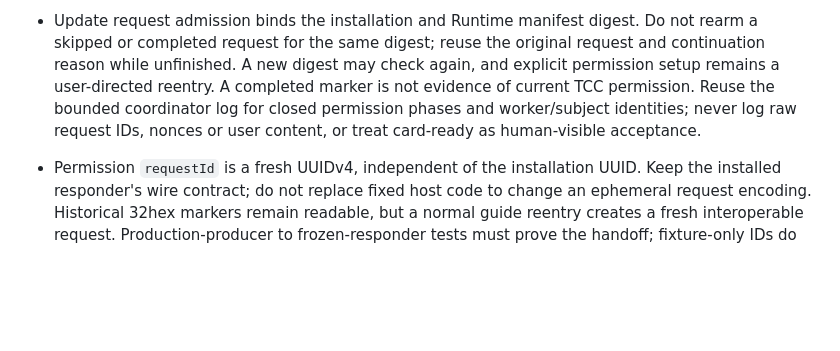
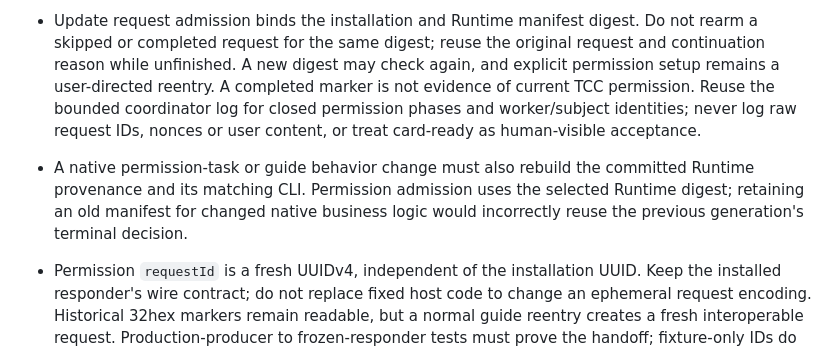
Before and after one commit to daftAI2026/incodex, a Markdown page: AGENTS.md, the part around the change. Drawn GitHub-style; blank space fills up the shorter version.

Commit message:
docs: 将原生权限业务变更绑定 Runtime 代际

```diff
--- a/AGENTS.md
+++ b/AGENTS.md
@@ -87,6 +87,7 @@ Integrate stable signing into the existing native install/update-recovery pipeli
 - The experimental native permission guide reuses independent Accessibility and Screen Recording rows. Completed rows remain visible; only a fresh complete snapshot may finish the guide. The normal injected Electron main reads its own Screen Recording status, bound to the CLI request, install and process generation. Missing evidence stays unknown, including after official restoration removes Runtime. The native presenter only sends intent: explicit Accessibility Allow retains the existing at-most-once reset, while Screen Recording only opens Settings and never resets ScreenCapture. Neither permission row changes vendor CUA sidecars or adds an `open` precondition.
 - Successful Runtime publication and official update recovery schedule one bounded permission check through the registered native CLI. Reuse the installed responder and shared two-row guide; never launch the App, reset TCC, or open Settings automatically. Both granted skips UI; confirmed missing access permits the guide; unknown alone remains pending. Keep one guide owner while humans complete Settings, with no authorization countdown; hold the existing App transaction lock only for request/result writes and explicit AX reset. Pin native guide assets read-only, preserve in-flight guides across publication, and revalidate install/signing identity. New Runtime hosts treat legacy AX markers as read-only migration signals and forward them only through the existing generation-bound native permission task. Never wire the legacy JS presenter/reset controller into production; the native CLI alone owns guide mutation. Bind each fresh snapshot to one PID/start identity; a normal restart invalidates that read, not the user's entire guide. This post-update check is not proof of full main-service hot activation or real permission continuity.
 - Update request admission binds the installation and Runtime manifest digest. Do not rearm a skipped or completed request for the same digest; reuse the original request and continuation reason while unfinished. A new digest may check again, and explicit permission setup remains a user-directed reentry. A completed marker is not evidence of current TCC permission. Reuse the bounded coordinator log for closed permission phases and worker/subject identities; never log raw request IDs, nonces or user content, or treat card-ready as human-visible acceptance.
+- A native permission-task or guide behavior change must also rebuild the committed Runtime provenance and its matching CLI. Permission admission uses the selected Runtime digest; retaining an old manifest for changed native business logic would incorrectly reuse the previous generation's terminal decision.
 - Permission `requestId` is a fresh UUIDv4, independent of the installation UUID. Keep the installed responder's wire contract; do not replace fixed host code to change an ephemeral request encoding. Historical 32hex markers remain readable, but a normal guide reentry creates a fresh interoperable request. Production-producer to frozen-responder tests must prove the handoff; fixture-only IDs do not.
 - Permission names and icons follow the running macOS, not the build machine. Preserve the existing presentation through macOS 26. On macOS 27 and later, share one read-only system-resource adapter between the native CLI guide and compatibility Runtime. Pass the selected catalog locale explicitly; unsupported system languages use Apple's English label, and missing system resources retain bundled copy and icon fallbacks. Never rename TCC services, reset commands or Settings deep links to match a display label.
 - Reuse `macos-update/coordinator.log` and the private `releases/acceptance/watch-macos-update.py` observer. The finite signing phases are `signing-identity`, `signing-start`, `signing-finished`, `recovery-committed`. Logging records only build/install ID/signing kind/public certificate fingerprints; the observer separately binds readonly signature/AX evidence to the exact host PID/executable/start time. No second monitor service or repeated deep Doctor loop. App transactions and registration CAS retain the existing separate-lock boundary: do not run `incodex runtime` concurrently with official update recovery, and do not claim an atomic commit spanning both journals/registration. A CAS refusal after app commit retains evidence for manual diagnosis.
```
Also changed, not shown: RUNTIME.md (+2 -0 lines).
